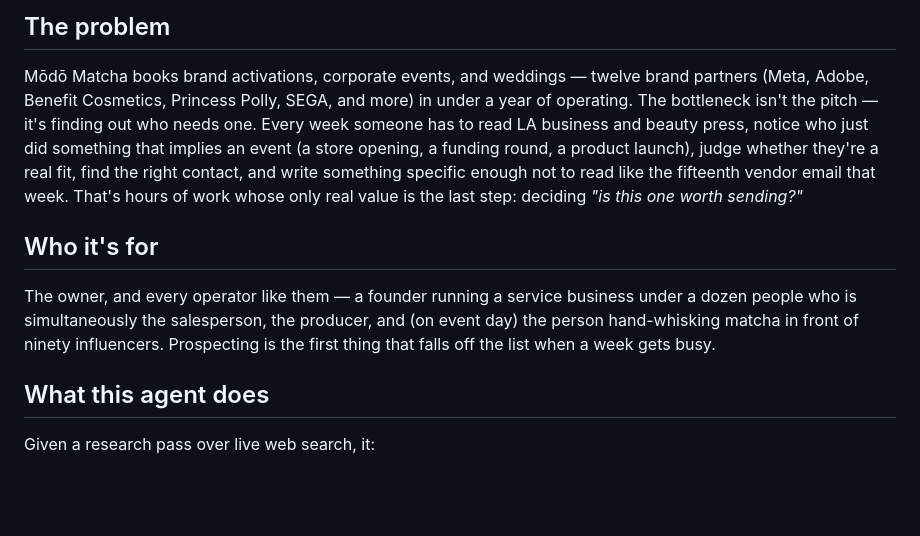
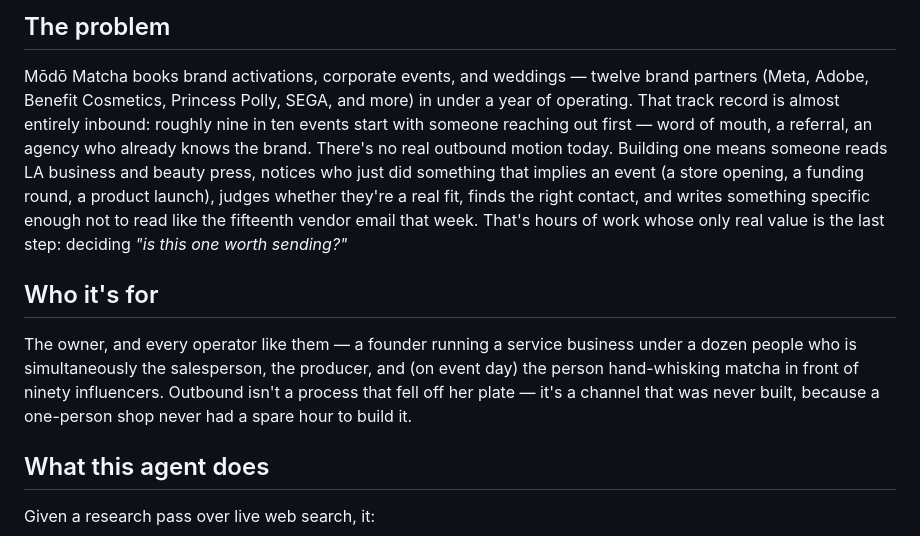
Before and after one commit to mel418/modo-matcha-sales-scout, a Markdown page: README.md, the part around the change. Drawn GitHub-style; blank space fills up the shorter version.

Commit message:
Reframe problem statement: no existing outbound motion, not a task that fell off the list

```diff
--- a/README.md
+++ b/README.md
@@ -14,19 +14,20 @@ Built with the [Strands Agents SDK](https://strandsagents.com), running on
 
 Mōdō Matcha books brand activations, corporate events, and weddings — twelve brand partners
 (Meta, Adobe, Benefit Cosmetics, Princess Polly, SEGA, and more) in under a year of operating.
-The bottleneck isn't the pitch — it's finding out who needs one. Every week someone has to read
-LA business and beauty press, notice who just did something that implies an event (a store
-opening, a funding round, a product launch), judge whether they're a real fit, find the right
-contact, and write something specific enough not to read like the fifteenth vendor email that
-week. That's hours of work whose only real value is the last step: deciding *"is this one worth
-sending?"*
+That track record is almost entirely inbound: roughly nine in ten events start with someone
+reaching out first — word of mouth, a referral, an agency who already knows the brand. There's no
+real outbound motion today. Building one means someone reads LA business and beauty press, notices
+who just did something that implies an event (a store opening, a funding round, a product launch),
+judges whether they're a real fit, finds the right contact, and writes something specific enough not
+to read like the fifteenth vendor email that week. That's hours of work whose only real value is the
+last step: deciding *"is this one worth sending?"*
 
 ## Who it's for
 
 The owner, and every operator like them — a founder running a service business under a dozen people
 who is simultaneously the salesperson, the producer, and (on event day) the person hand-whisking
-matcha in front of ninety influencers. Prospecting is the first thing that falls off the list
-when a week gets busy.
+matcha in front of ninety influencers. Outbound isn't a process that fell off her plate — it's a
+channel that was never built, because a one-person shop never had a spare hour to build it.
 
 ## What this agent does
 
```
Also changed, not shown: SPEC.md (+18 -12 lines), docs/DEVPOST_SUBMISSION.md (+21 -16 lines).
